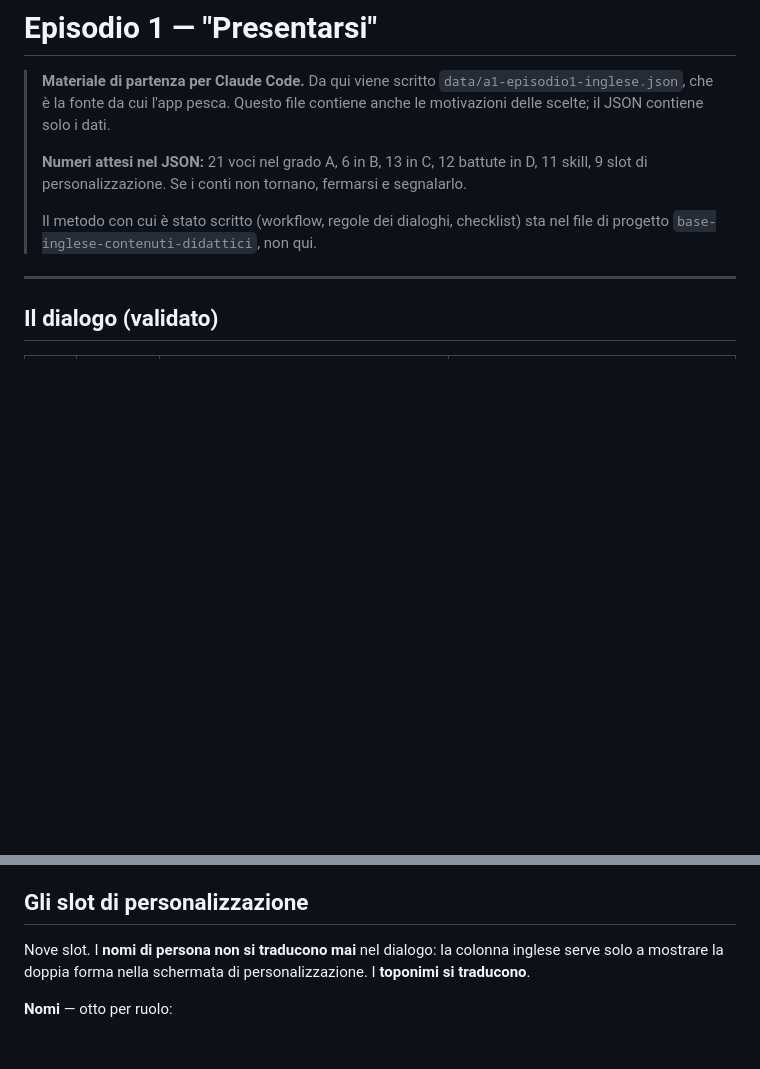
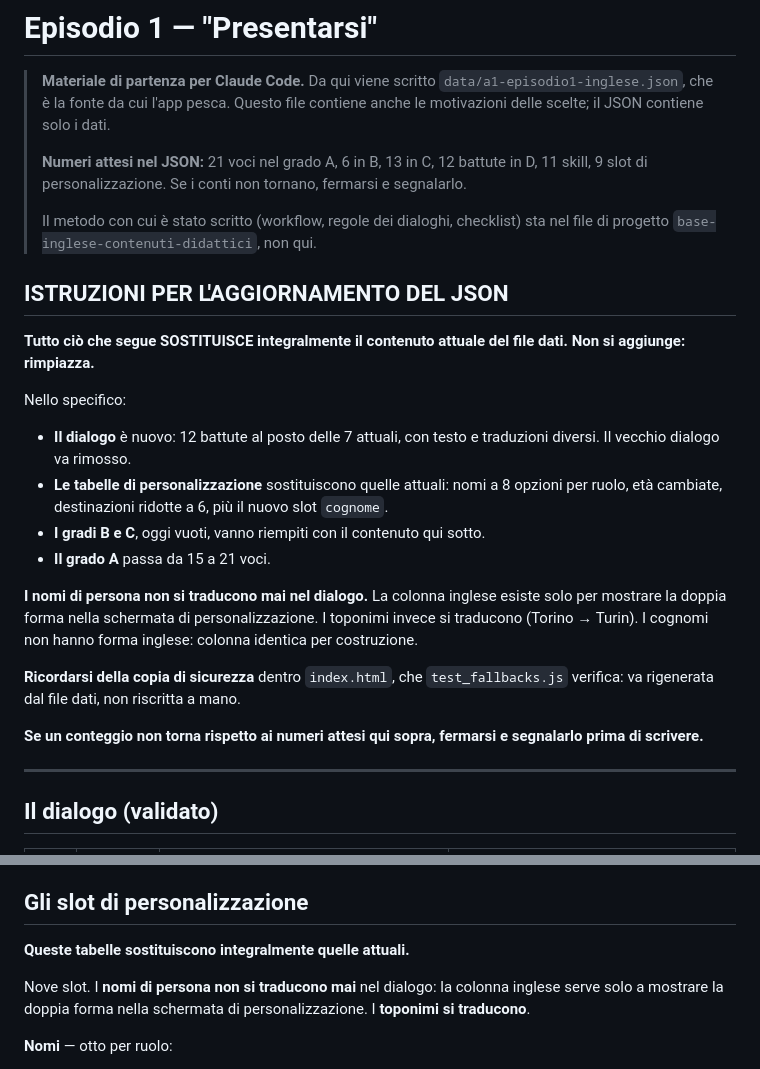
Before and after one commit to dav-te-pd/base-inglese, a Markdown page: docs/episodio-1.md, 2 parts joined by grey strips. GitHub-like rendering; blank space fills up the shorter version.

```diff
--- a/docs/episodio-1.md
+++ b/docs/episodio-1.md
@@ -7,6 +7,23 @@
 > **Numeri attesi nel JSON:** 21 voci nel grado A, 6 in B, 13 in C, 12 battute in D, 11 skill, 9 slot di personalizzazione. Se i conti non tornano, fermarsi e segnalarlo.
 >
 > Il metodo con cui è stato scritto (workflow, regole dei dialoghi, checklist) sta nel file di progetto `base-inglese-contenuti-didattici`, non qui.
+
+## ISTRUZIONI PER L'AGGIORNAMENTO DEL JSON
+
+**Tutto ciò che segue SOSTITUISCE integralmente il contenuto attuale del file dati. Non si aggiunge: rimpiazza.**
+
+Nello specifico:
+
+- **Il dialogo** è nuovo: 12 battute al posto delle 7 attuali, con testo e traduzioni diversi. Il vecchio dialogo va rimosso.
+- **Le tabelle di personalizzazione** sostituiscono quelle attuali: nomi a 8 opzioni per ruolo, età cambiate, destinazioni ridotte a 6, più il nuovo slot `cognome`.
+- **I gradi B e C**, oggi vuoti, vanno riempiti con il contenuto qui sotto.
+- **Il grado A** passa da 15 a 21 voci.
+
+**I nomi di persona non si traducono mai nel dialogo.** La colonna inglese esiste solo per mostrare la doppia forma nella schermata di personalizzazione. I toponimi invece si traducono (Torino → Turin). I cognomi non hanno forma inglese: colonna identica per costruzione.
+
+**Ricordarsi della copia di sicurezza** dentro `index.html`, che `test_fallbacks.js` verifica: va rigenerata dal file dati, non riscritta a mano.
+
+**Se un conteggio non torna rispetto ai numeri attesi qui sopra, fermarsi e segnalarlo prima di scrivere.**
 
 ---
 
@@ -185,6 +202,8 @@ Le dodici battute della tabella in cima, con `speaker`, `ruolo`, `english`, `ita
 
 ## Gli slot di personalizzazione
 
+**Queste tabelle sostituiscono integralmente quelle attuali.**
+
 Nove slot. I **nomi di persona non si traducono mai** nel dialogo: la colonna inglese serve solo a mostrare la doppia forma nella schermata di personalizzazione. I **toponimi si traducono**.
 
 **Nomi** — otto per ruolo:
```
